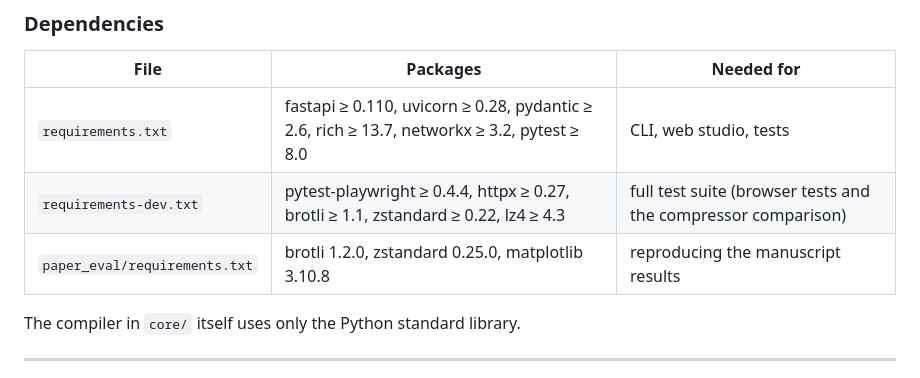
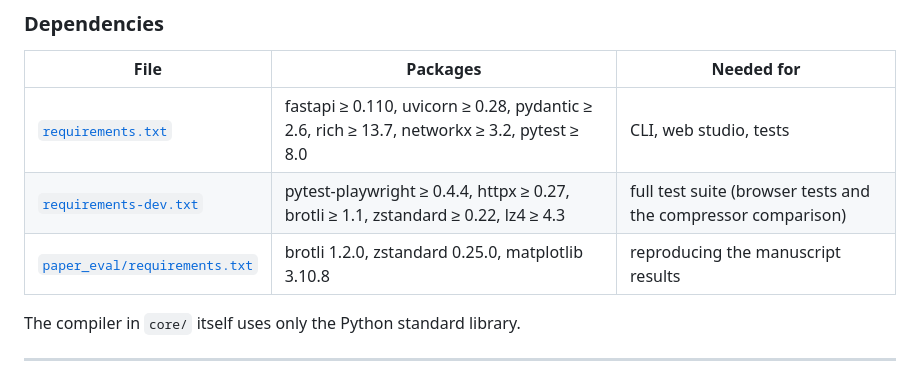
Before and after one commit to rishbCLN/compiler_project, a Markdown page: README.md, the part around one of its changes. Rendered like a GitHub page.

```diff
--- a/README.md
+++ b/README.md
@@ -96,9 +114,9 @@ compiler_project/
 
 | File | Packages | Needed for |
 |---|---|---|
-| `requirements.txt` | fastapi ≥ 0.110, uvicorn ≥ 0.28, pydantic ≥ 2.6, rich ≥ 13.7, networkx ≥ 3.2, pytest ≥ 8.0 | CLI, web studio, tests |
-| `requirements-dev.txt` | pytest-playwright ≥ 0.4.4, httpx ≥ 0.27, brotli ≥ 1.1, zstandard ≥ 0.22, lz4 ≥ 4.3 | full test suite (browser tests and the compressor comparison) |
-| `paper_eval/requirements.txt` | brotli 1.2.0, zstandard 0.25.0, matplotlib 3.10.8 | reproducing the manuscript results |
+| [`requirements.txt`](requirements.txt) | fastapi ≥ 0.110, uvicorn ≥ 0.28, pydantic ≥ 2.6, rich ≥ 13.7, networkx ≥ 3.2, pytest ≥ 8.0 | CLI, web studio, tests |
+| [`requirements-dev.txt`](requirements-dev.txt) | pytest-playwright ≥ 0.4.4, httpx ≥ 0.27, brotli ≥ 1.1, zstandard ≥ 0.22, lz4 ≥ 4.3 | full test suite (browser tests and the compressor comparison) |
+| [`paper_eval/requirements.txt`](paper_eval/requirements.txt) | brotli 1.2.0, zstandard 0.25.0, matplotlib 3.10.8 | reproducing the manuscript results |
 
 The compiler in `core/` itself uses only the Python standard library.
 
```
Also changed, not shown: other parts of README.md (+26 -8 lines).
